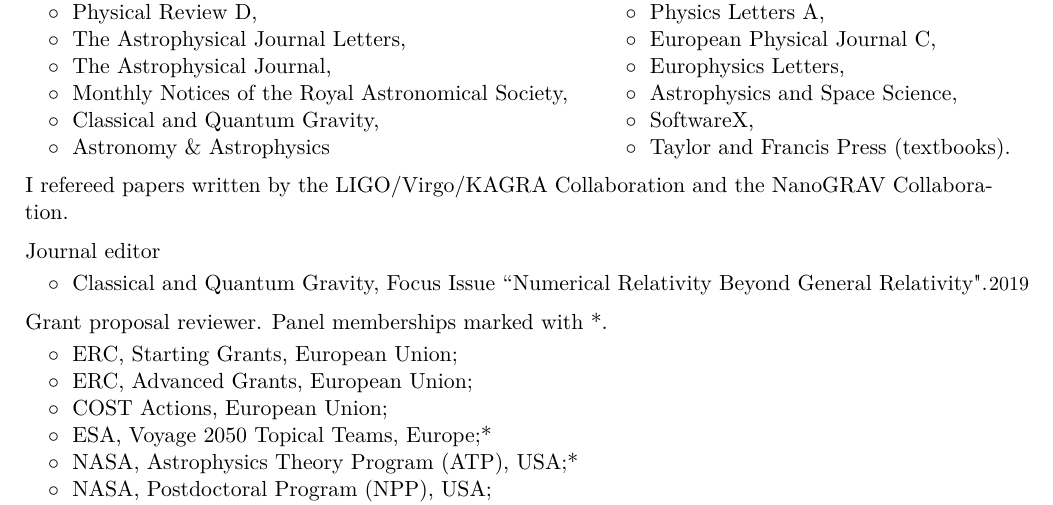
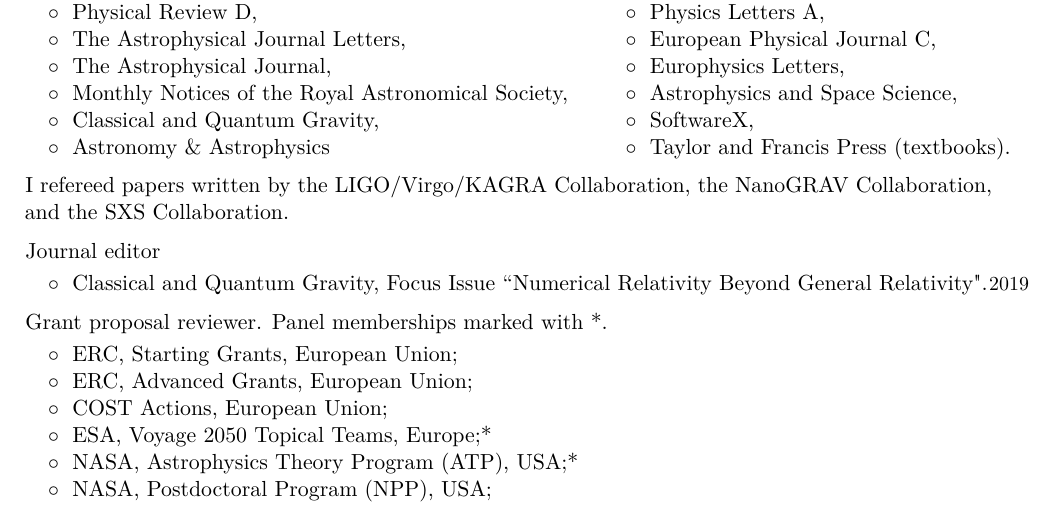
Before and after one commit to dgerosa/CV, a LaTeX CV (CV.tex): part of page 7 of 24, cut so that both start at the same text. Compiled offline with XeLaTeX.

Commit message:
Generic update

```diff
--- a/CV.tex
+++ b/CV.tex
@@ -352,7 +352,7 @@
 
 \vspace{0.2cm}
 
-I refereed papers written by the LIGO/Virgo/KAGRA Collaboration and the NanoGRAV Collaboration.
+I refereed papers written by the LIGO/Virgo/KAGRA Collaboration, the NanoGRAV Collaboration, and the SXS Collaboration.
 
 
 \vspace{0.2cm}
```
Also changed, not shown: CVshort.tex (+1 -1 lines).
